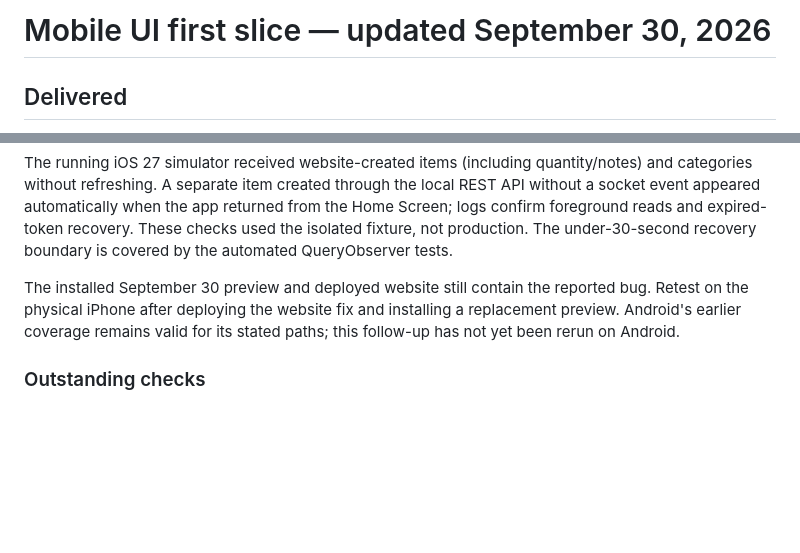
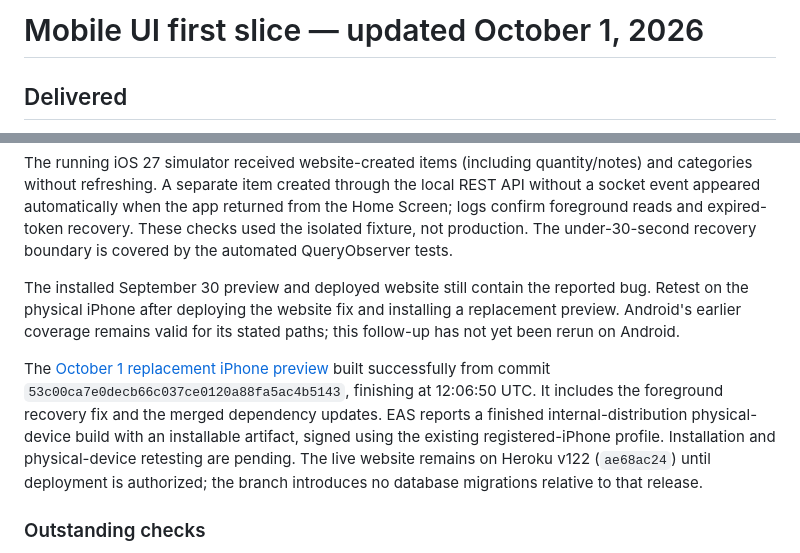
Before and after one commit to Kriordan/personal_portfolio, a Markdown page: docs/mobile-ui-validation.md, 2 parts joined by grey strips. GitHub-like rendering; blank space fills up the shorter version.

Commit message:
Document replacement iPhone preview and realtime retest steps

```diff
--- a/docs/mobile-ui-validation.md
+++ b/docs/mobile-ui-validation.md
@@ -1,4 +1,4 @@
-# Mobile UI first slice — updated September 30, 2026
+# Mobile UI first slice — updated October 1, 2026
 
 ## Delivered
 
@@ -124,6 +124,8 @@ The running iOS 27 simulator received website-created items (including quantity/
 
 The installed September 30 preview and deployed website still contain the reported bug. Retest on the physical iPhone after deploying the website fix and installing a replacement preview. Android's earlier coverage remains valid for its stated paths; this follow-up has not yet been rerun on Android.
 
+The [October 1 replacement iPhone preview](https://expo.dev/accounts/kriordan/projects/personal-portfolio/builds/cc6436f8-861c-4df2-be59-e96d3207dc17) built successfully from commit `53c00ca7e0decb66c037ce0120a88fa5ac4b5143`, finishing at 12:06:50 UTC. It includes the foreground recovery fix and the merged dependency updates. EAS reports a finished internal-distribution physical-device build with an installable artifact, signed using the existing registered-iPhone profile. Installation and physical-device retesting are pending. The live website remains on Heroku v122 (`ae68ac24`) until deployment is authorized; the branch introduces no database migrations relative to that release.
+
 ### Outstanding checks
 
 Use the [iPhone smoke-test checklist](iphone-smoke-test.md) for the physical-device pass. PR screenshots were captured from the iOS simulator using the isolated fixture: [Home](screenshots/mobile-redesign/ios-home.png) and [Grocery detail](screenshots/mobile-redesign/ios-grocery.png). The floating gear belongs to the development client and is absent from the standalone preview.
```
Also changed, not shown: docs/iphone-smoke-test.md (+3 -3 lines).
